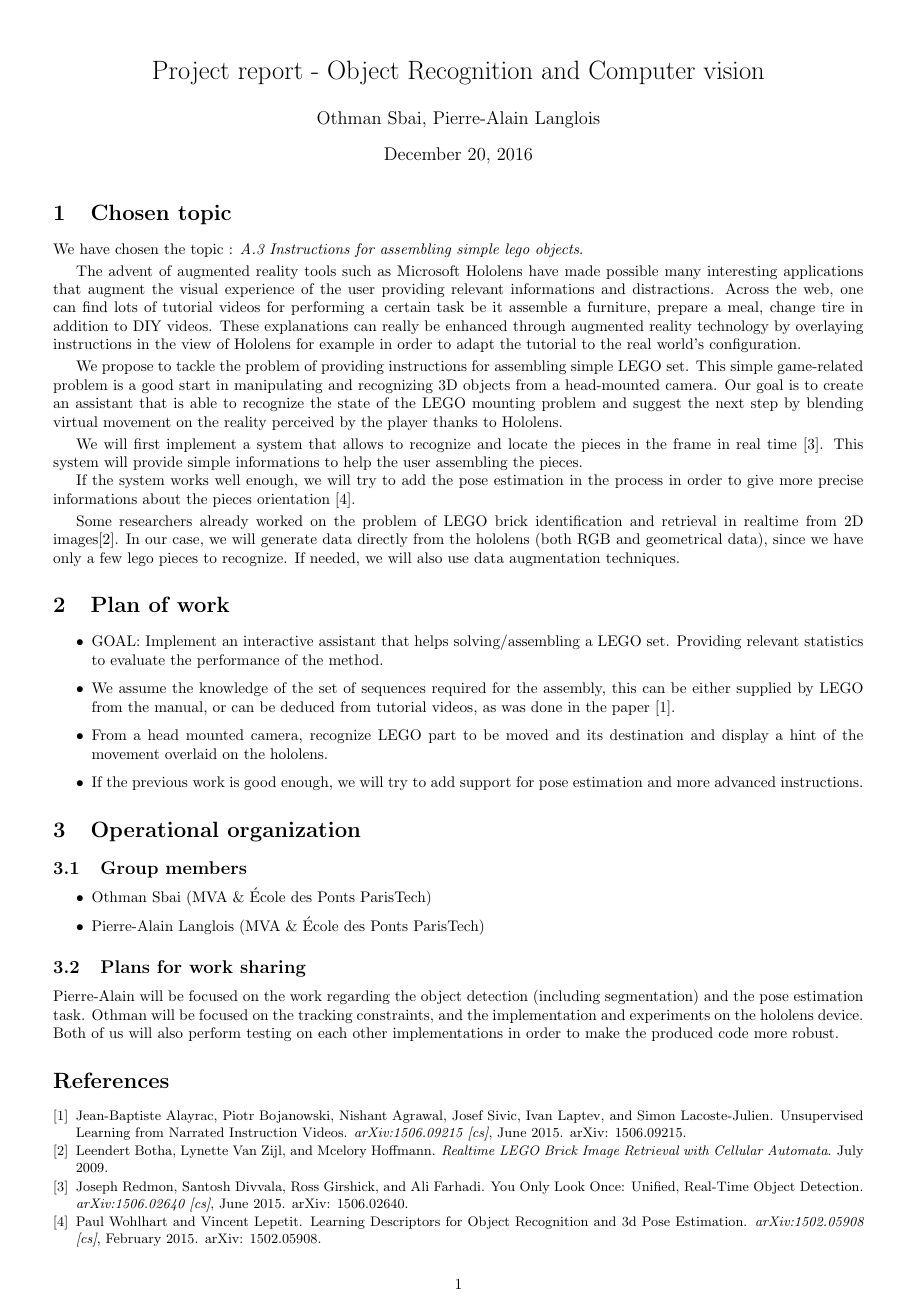
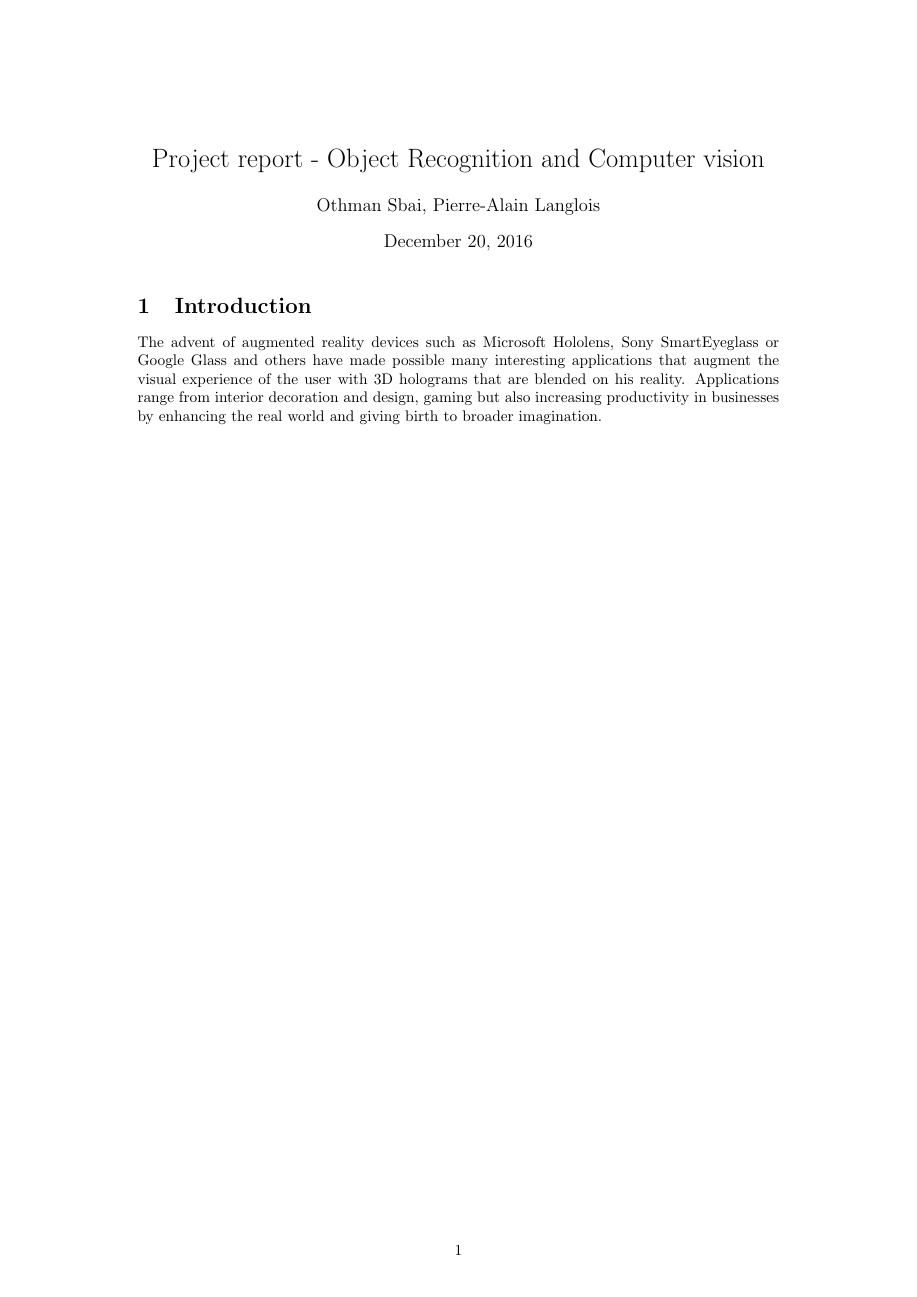
Before and after one commit to palanglois/augmentedReality, a LaTeX document (report/report.tex): the whole page before the commit and page 1 of 3 after it. Compiled offline with pdfLaTeX.

Commit message:
report Introduction

```diff
--- a/report/report.tex
+++ b/report/report.tex
@@ -3,9 +3,11 @@
 
 \usepackage[utf8]{inputenc}
 \usepackage{natbib}
-\usepackage[margin=0.48in]{geometry}
-\geometry{tmargin=0.0in}
+\usepackage[vmargin=2cm]{geometry}
+%\geometry{tmargin=0.0in}
 \setlength{\bibsep}{1pt}
+\usepackage{graphicx}
+
 \renewcommand{\bibfont}{\small}
 
 
@@ -24,7 +26,12 @@
 
 \begin{document}
 \maketitle
-\section{Chosen topic}
+
+\section{Introduction}
+The advent of augmented reality devices such as Microsoft Hololens, Sony SmartEyeglass or Google Glass and others have made possible many interesting applications that augment the visual experience of the user with 3D holograms that are blended on his reality. Applications range from interior decoration and design, gaming but also increasing productivity in businesses by enhancing the real world and giving birth to broader imagination.
+
+\newpage
+
 We have chosen the topic : \emph{A.3 Instructions for assembling simple lego objects}.
 \smallbreak
 The advent of augmented reality tools such as Microsoft Hololens have made possible many interesting
```
Also changed, not shown: report/report.pdf.
